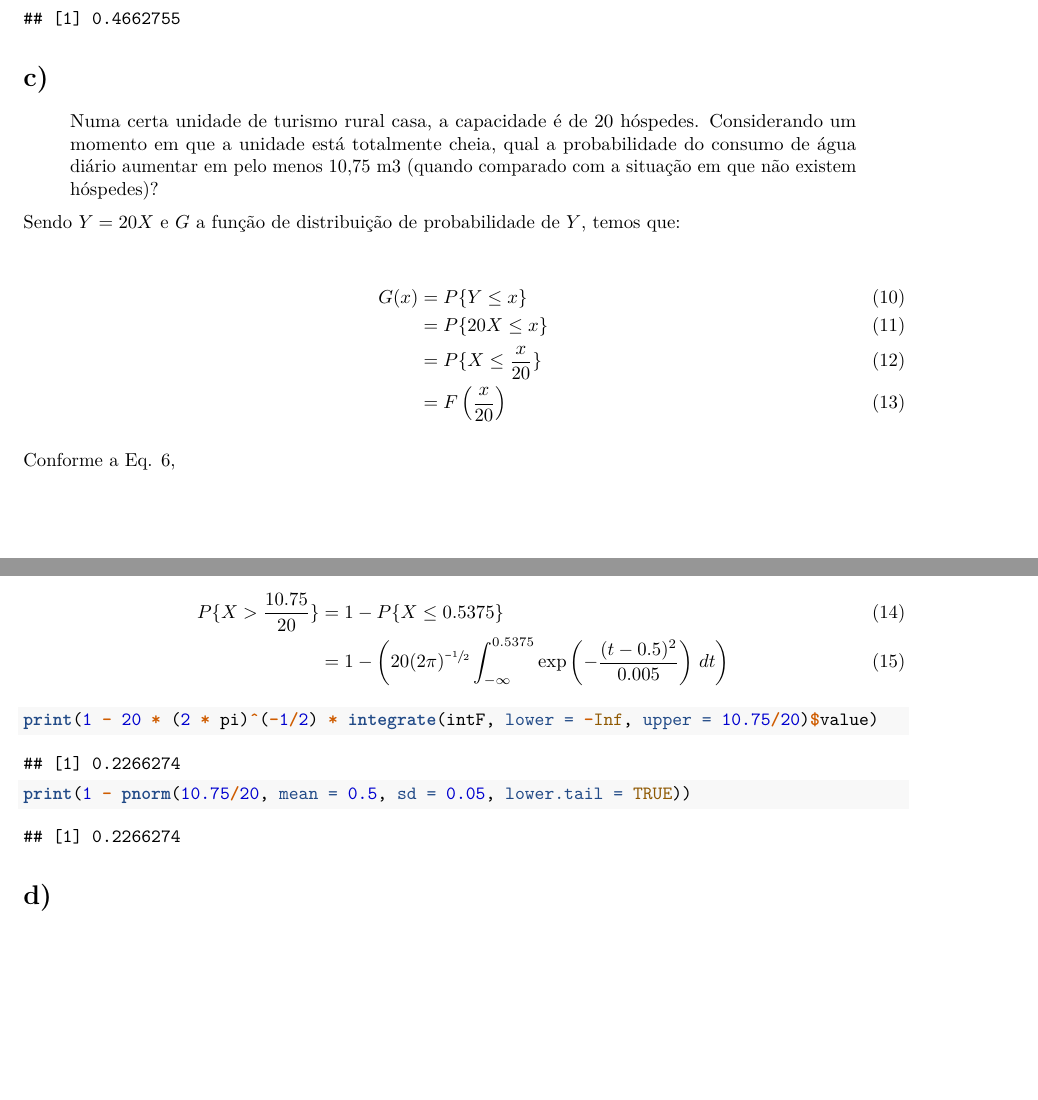
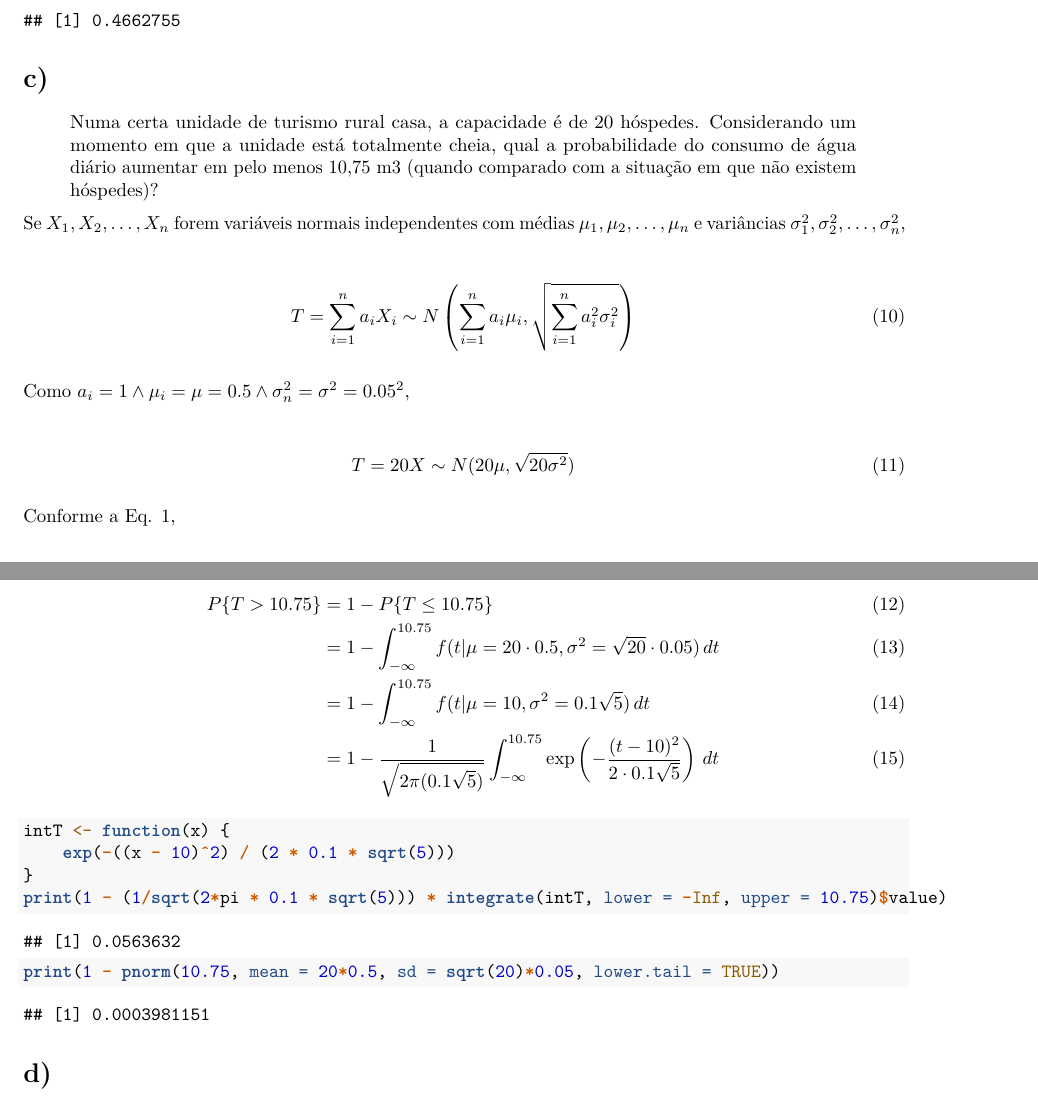
Before and after one commit to notPlancha/tpcs-estatistica-computacional, an R Markdown document (tpc5/tpc5.rmd): two parts of pages 2 and 3 of 3, joined at a grey line, cut so that both start at the same text. Rendered offline with R 4.5, knitr and Pandoc, then LaTeX, with nearby package versions.

Commit message:
tpc05 c) feita doutra forma sem mat feita

````diff
--- a/tpc5/tpc5.rmd
+++ b/tpc5/tpc5.rmd
@@ -94,28 +94,38 @@ print(qnorm(0.25, mean = 0.5, sd = 0.05, lower.tail = TRUE))
 # c)
 > Numa certa unidade de turismo rural casa, a capacidade é de 20 hóspedes. Considerando um momento em que a unidade está totalmente cheia, qual a probabilidade do consumo de água diário aumentar em pelo menos 10,75 m3 (quando comparado com a situação em que não existem hóspedes)?
 
-Sendo $Y = 20X$ e $G$ a função de distribuição de probabilidade de $Y$, temos que:
+Se $X_1, X_2, \dots, X_{n}$ forem variáveis normais independentes com médias $\mu_1, \mu_2, \dots, \mu_n$ e variâncias $\sigma_1^2, \sigma_2^2, \dots, \sigma_n^2$,
+
 ```{=latex}
 \begin{align}
-G(x) &= P\{Y \le x\} \\
-     &= P\{20X \le x\} \\
-     &= P\{X \le \frac{x}{20}\} \\
-     &= F\left(\frac{x}{20}\right)
+T=\sum_{i=1}^n a_i X_i \sim N \left(\sum_{i=1}^n a_i \mu_i, \sqrt{\sum_{i=1}^n a_i^2\sigma_i^2}\right) \label{eq:var_normais}
 \end{align}
 ```
 
-Conforme a Eq. \ref{eq:probabilidade_intervalo},
+Como $a_i = 1 \land \mu_i = \mu = 0.5 \land \sigma_n^2 = \sigma^2 = 0.05^2$,
 
 ```{=latex}
 \begin{align}
-P\{X > \frac{10.75}{20}\} &= 1 - P\{X \le 0.5375\} \\
-                &= 1 - \left( 20(2 \pi)^{ \unaryminus \sfrac{1}{2}}\int_{-\infty}^{0.5375} \exp \left( - \frac{(t - 0.5)^2}{0.005} \right) \,dt \right)
+T = 20X &\sim N(20 \mu, \sqrt{20 \sigma^2})
+\end{align}
+```
+
+Conforme a Eq. \ref{eq:fdn},
+```{=latex}
+\begin{align}
+P\{T > 10.75\} &= 1 - P\{T \le 10.75\} \\
+               &= 1 - \int_{-\infty}^{10.75} f(t | \mu = 20 \cdot 0.5, \sigma^2 = \sqrt{20} \cdot 0.05)\,dt \\
+               &= 1 - \int_{-\infty}^{10.75} f(t | \mu = 10, \sigma^2 = 0.1 \sqrt{5})\,dt \\
+               &= 1 - \frac{1}{\sqrt{2 \pi (0.1 \sqrt{5})}} \int_{-\infty}^{10.75} \exp \left( - \frac{(t - 10)^2}{2 \cdot 0.1 \sqrt{5}} \right)\,dt
 \end{align}
 ```
 
 ```{r}
-print(1 - 20 * (2 * pi)^(-1/2) * integrate(intF, lower = -Inf, upper = 10.75/20)$value)
-print(1 - pnorm(10.75/20, mean = 0.5, sd = 0.05, lower.tail = TRUE))
+intT <- function(x) {
+    exp(-((x - 10)^2) / (2 * 0.1 * sqrt(5)))
+}
+print(1 - (1/sqrt(2*pi * 0.1 * sqrt(5))) * integrate(intT, lower = -Inf, upper = 10.75)$value)
+print(1 - pnorm(10.75, mean = 20*0.5, sd = sqrt(20)*0.05, lower.tail = TRUE))
 ```
 
 # d)
````
Also changed, not shown: tpc5/tpc5.pdf, tpc5/tpc5.rmd (6 more changed lines).
